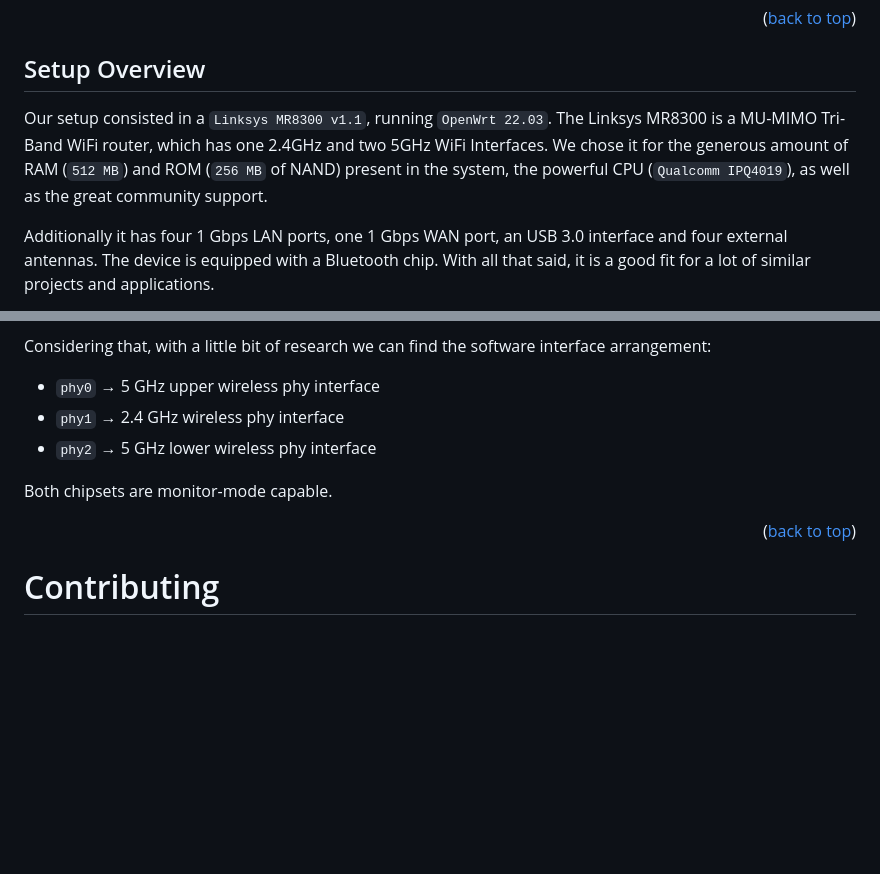
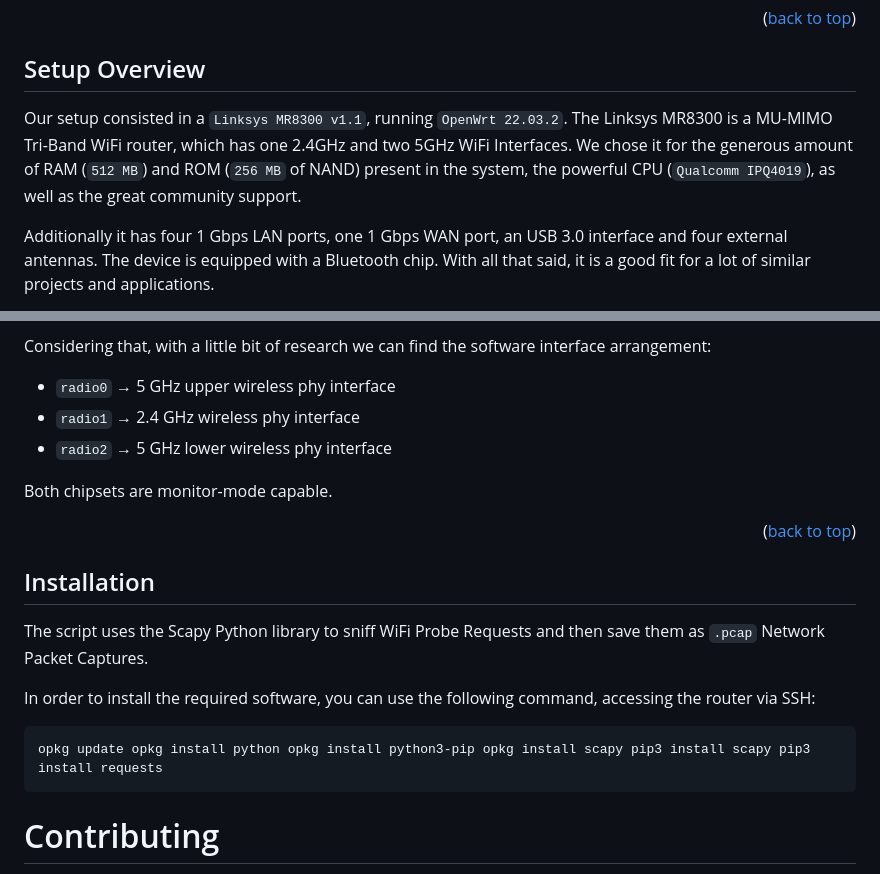
Before and after one commit to GiovanniBaccichet/openwrt-multi-sniffer, a Markdown page: README.md, 2 parts joined by grey strips. Drawn GitHub-style; blank space fills up the shorter version.

````diff
--- a/README.md
+++ b/README.md
@@ -43,7 +43,7 @@ Acquired data is then saved to a remote shared folder using SMB and **Tailscale*
 
 ## Setup Overview
 
-Our setup consisted in a `Linksys MR8300 v1.1`, running `OpenWrt 22.03`. The Linksys MR8300 is a MU-MIMO Tri-Band WiFi router, which has one 2.4GHz and two 5GHz WiFi Interfaces. We chose it for the generous amount of RAM (`512 MB`) and ROM (`256 MB` of NAND) present in the system, the powerful CPU (`Qualcomm IPQ4019`), as well as the great community support.
+Our setup consisted in a `Linksys MR8300 v1.1`, running `OpenWrt 22.03.2`. The Linksys MR8300 is a MU-MIMO Tri-Band WiFi router, which has one 2.4GHz and two 5GHz WiFi Interfaces. We chose it for the generous amount of RAM (`512 MB`) and ROM (`256 MB` of NAND) present in the system, the powerful CPU (`Qualcomm IPQ4019`), as well as the great community support.
 
 Additionally it has four 1 Gbps LAN ports, one 1 Gbps WAN port, an USB 3.0 interface and four external antennas. The device is equipped with a Bluetooth chip. With all that said, it is a good fit for a lot of similar projects and applications.
 
@@ -60,13 +60,23 @@ We are interested in the Network Interface Cards (NICs) and their capabilities.
 > The first 5 GHz radio (`IPQ4019`) is limited to ch. 64 and below. The second 5 GHz radio (`QCA9888`), is limited to ch. 100 and above. This is consistent with OEM firmware and is a result of the ART data and the data in the OEM firmware's cal data. This is perhaps due to RF design optimization and/or interoperation with 2.4 GHz, such as the two, shared antennas.
 
 Considering that, with a little bit of research we can find the software interface arrangement:
-- `phy0` → 5 GHz upper wireless phy interface
-- `phy1` →	2.4 GHz wireless phy interface
-- `phy2` →	5 GHz lower wireless phy interface
+- `radio0` → 5 GHz upper wireless phy interface
+- `radio1` →	2.4 GHz wireless phy interface
+- `radio2` →	5 GHz lower wireless phy interface
 
 Both chipsets are monitor-mode capable.
 
 <p align="right">(<a href="#top">back to top</a>)</p>
+
+## Installation
+
+The script uses the Scapy Python library to sniff WiFi Probe Requests and then save them as `.pcap` Network Packet Captures.
+
+In order to install the required software, you can use the following command, accessing the router via SSH:
+
+```bash
+opkg update opkg install python opkg install python3-pip opkg install scapy pip3 install scapy pip3 install requests
+```
 
 <!-- CONTRIBUTING -->
 # Contributing
````
